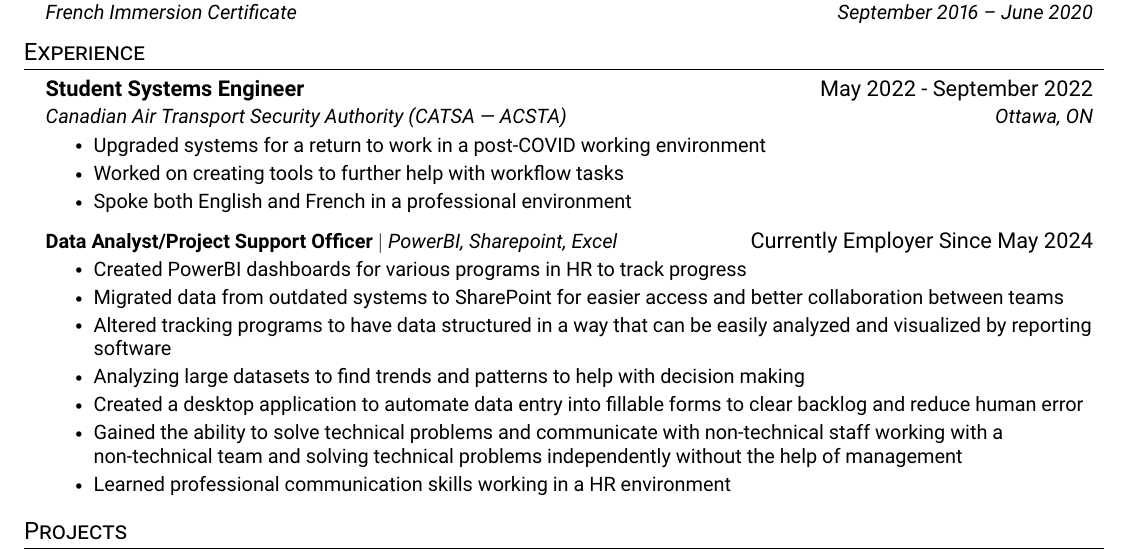
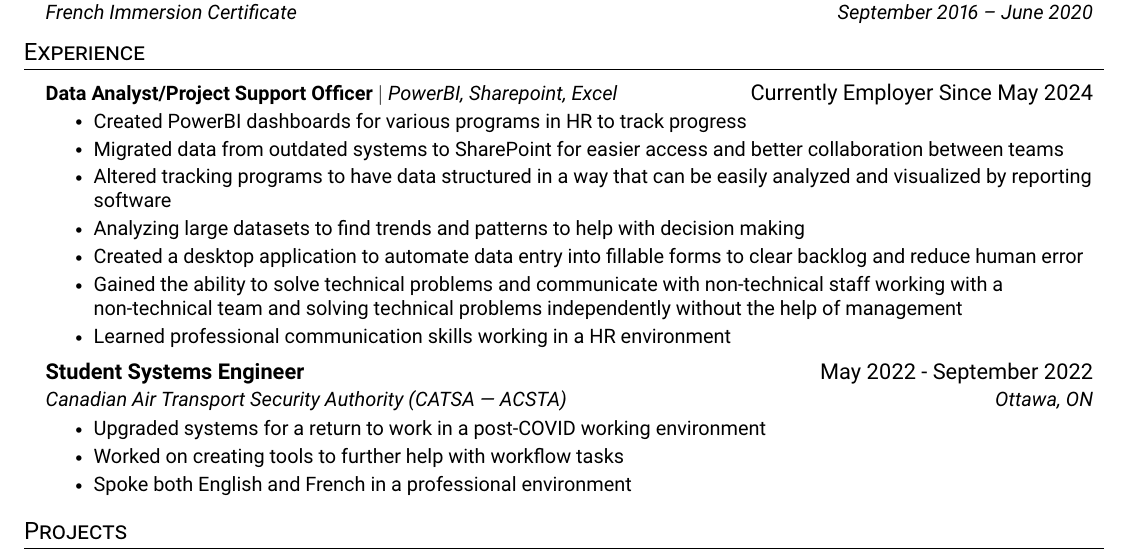
Before and after one commit to tadgohare/ResumeLatex, a LaTeX document (main.tex): part of the page, cut so that both start at the same text. Compiled offline with pdfLaTeX.

Commit message:
moved most recent post to the top

```diff
--- a/main.tex
+++ b/main.tex
@@ -126,15 +126,6 @@
 %-----------EXPERIENCE-----------
 \section{Experience}
   \resumeSubHeadingListStart
-    \resumeSubheading
-      {Student Systems Engineer}{May 2022 - September 2022}
-      {Canadian Air Transport Security Authority (CATSA | ACSTA)}{Ottawa, ON}
-      \resumeItemListStart
-        \resumeItem{Upgraded systems for a return to work in a post-COVID working environment}
-        \resumeItem{Worked on creating tools to further help with workflow tasks}
-        \resumeItem{Spoke both English and French in a professional environment}
-      \resumeItemListEnd
-
   \resumeProjectHeading
     {\textbf{Data Analyst/Project Support Officer} $|$ \emph{PowerBI, Sharepoint, Excel}}{Currently Employer Since May 2024}
       \resumeItemListStart
@@ -146,6 +137,16 @@
         \resumeItem{Gained the ability to solve technical problems and communicate with non-technical staff working with a non-technical team and solving technical problems independently without the help of management}
         \resumeItem{Learned professional communication skills working in a HR environment}
         \resumeItemListEnd
+
+    \resumeSubheading
+      {Student Systems Engineer}{May 2022 - September 2022}
+      {Canadian Air Transport Security Authority (CATSA | ACSTA)}{Ottawa, ON}
+      \resumeItemListStart
+        \resumeItem{Upgraded systems for a return to work in a post-COVID working environment}
+        \resumeItem{Worked on creating tools to further help with workflow tasks}
+        \resumeItem{Spoke both English and French in a professional environment}
+      \resumeItemListEnd
+
     \resumeSubHeadingListEnd
 % -----------Multiple Positions Heading-----------
 %    \resumeSubSubheading
```
Also changed, not shown: main.pdf.
